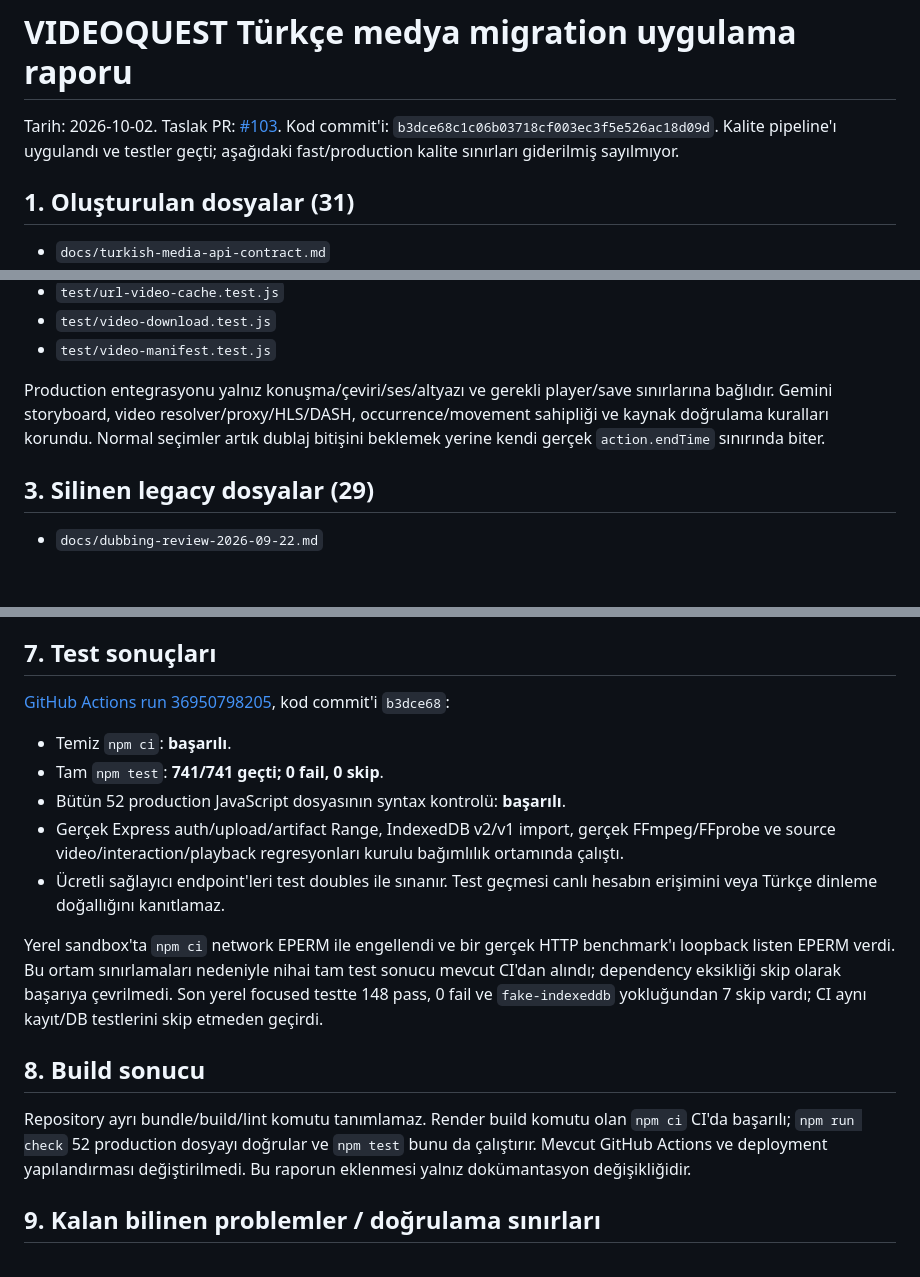
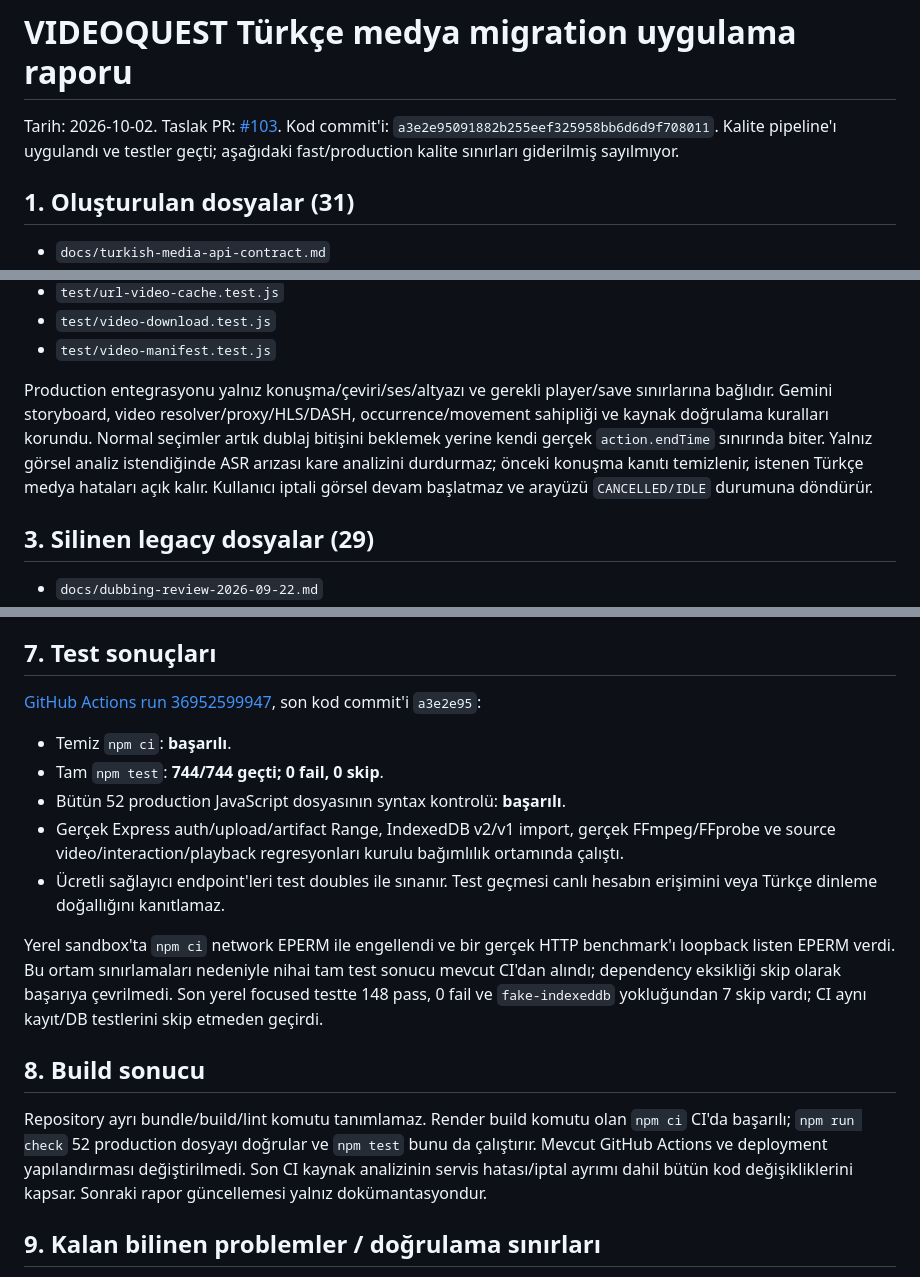
Before and after one commit to anirzamir34-collab/source-video-interactive-app, a Markdown page: docs/turkish-media-implementation-report.md, 3 parts joined by grey strips. Rendered like a GitHub page; blank space fills up the shorter version.

```diff
--- a/docs/turkish-media-implementation-report.md
+++ b/docs/turkish-media-implementation-report.md
@@ -1,6 +1,6 @@
 # VIDEOQUEST Türkçe medya migration uygulama raporu
 
-Tarih: 2026-10-02. Taslak PR: [#103](https://github.com/anirzamir34-collab/source-video-interactive-app/pull/103). Kod commit'i: `b3dce68c1c06b03718cf003ec3f5e526ac18d09d`. Kalite pipeline'ı uygulandı ve testler geçti; aşağıdaki fast/production kalite sınırları giderilmiş sayılmıyor.
+Tarih: 2026-10-02. Taslak PR: [#103](https://github.com/anirzamir34-collab/source-video-interactive-app/pull/103). Kod commit'i: `a3e2e95091882b255eef325958bb6d6d9f708011`. Kalite pipeline'ı uygulandı ve testler geçti; aşağıdaki fast/production kalite sınırları giderilmiş sayılmıyor.
 
 ## 1. Oluşturulan dosyalar (31)
 
@@ -65,7 +65,7 @@ Tarih: 2026-10-02. Taslak PR: [#103](https://github.com/anirzamir34-collab/sourc
 - `test/video-download.test.js`
 - `test/video-manifest.test.js`
 
-Production entegrasyonu yalnız konuşma/çeviri/ses/altyazı ve gerekli player/save sınırlarına bağlıdır. Gemini storyboard, video resolver/proxy/HLS/DASH, occurrence/movement sahipliği ve kaynak doğrulama kuralları korundu. Normal seçimler artık dublaj bitişini beklemek yerine kendi gerçek `action.endTime` sınırında biter.
+Production entegrasyonu yalnız konuşma/çeviri/ses/altyazı ve gerekli player/save sınırlarına bağlıdır. Gemini storyboard, video resolver/proxy/HLS/DASH, occurrence/movement sahipliği ve kaynak doğrulama kuralları korundu. Normal seçimler artık dublaj bitişini beklemek yerine kendi gerçek `action.endTime` sınırında biter. Yalnız görsel analiz istendiğinde ASR arızası kare analizini durdurmaz; önceki konuşma kanıtı temizlenir, istenen Türkçe medya hataları açık kalır. Kullanıcı iptali görsel devam başlatmaz ve arayüzü `CANCELLED/IDLE` durumuna döndürür.
 
 ## 3. Silinen legacy dosyalar (29)
 
@@ -130,10 +130,10 @@ Eski `GEMINI_TRANSCRIBE_MODEL`, `GEMINI_DIALOGUE_MODEL`, `GEMINI_TTS_MODEL`, `KE
 
 ## 7. Test sonuçları
 
-[GitHub Actions run 36950798205](https://github.com/anirzamir34-collab/source-video-interactive-app/actions/runs/36950798205), kod commit'i `b3dce68`:
+[GitHub Actions run 36952599947](https://github.com/anirzamir34-collab/source-video-interactive-app/actions/runs/36952599947), son kod commit'i `a3e2e95`:
 
 - Temiz `npm ci`: **başarılı**.
-- Tam `npm test`: **741/741 geçti; 0 fail, 0 skip**.
+- Tam `npm test`: **744/744 geçti; 0 fail, 0 skip**.
 - Bütün 52 production JavaScript dosyasının syntax kontrolü: **başarılı**.
 - Gerçek Express auth/upload/artifact Range, IndexedDB v2/v1 import, gerçek FFmpeg/FFprobe ve source video/interaction/playback regresyonları kurulu bağımlılık ortamında çalıştı.
 - Ücretli sağlayıcı endpoint'leri test doubles ile sınanır. Test geçmesi canlı hesabın erişimini veya Türkçe dinleme doğallığını kanıtlamaz.
@@ -142,7 +142,7 @@ Yerel sandbox'ta `npm ci` network EPERM ile engellendi ve bir gerçek HTTP bench
 
 ## 8. Build sonucu
 
-Repository ayrı bundle/build/lint komutu tanımlamaz. Render build komutu olan `npm ci` CI'da başarılı; `npm run check` 52 production dosyayı doğrular ve `npm test` bunu da çalıştırır. Mevcut GitHub Actions ve deployment yapılandırması değiştirilmedi. Bu raporun eklenmesi yalnız dokümantasyon değişikliğidir.
+Repository ayrı bundle/build/lint komutu tanımlamaz. Render build komutu olan `npm ci` CI'da başarılı; `npm run check` 52 production dosyayı doğrular ve `npm test` bunu da çalıştırır. Mevcut GitHub Actions ve deployment yapılandırması değiştirilmedi. Son CI kaynak analizinin servis hatası/iptal ayrımı dahil bütün kod değişikliklerini kapsar. Sonraki rapor güncellemesi yalnız dokümantasyondur.
 
 ## 9. Kalan bilinen problemler / doğrulama sınırları
 
```
Also changed, not shown: other parts of docs/turkish-media-implementation-report.md (+1 -1 lines), README.md (+2 -2 lines), docs/turkish-media-migration.md (+1 -1 lines).
